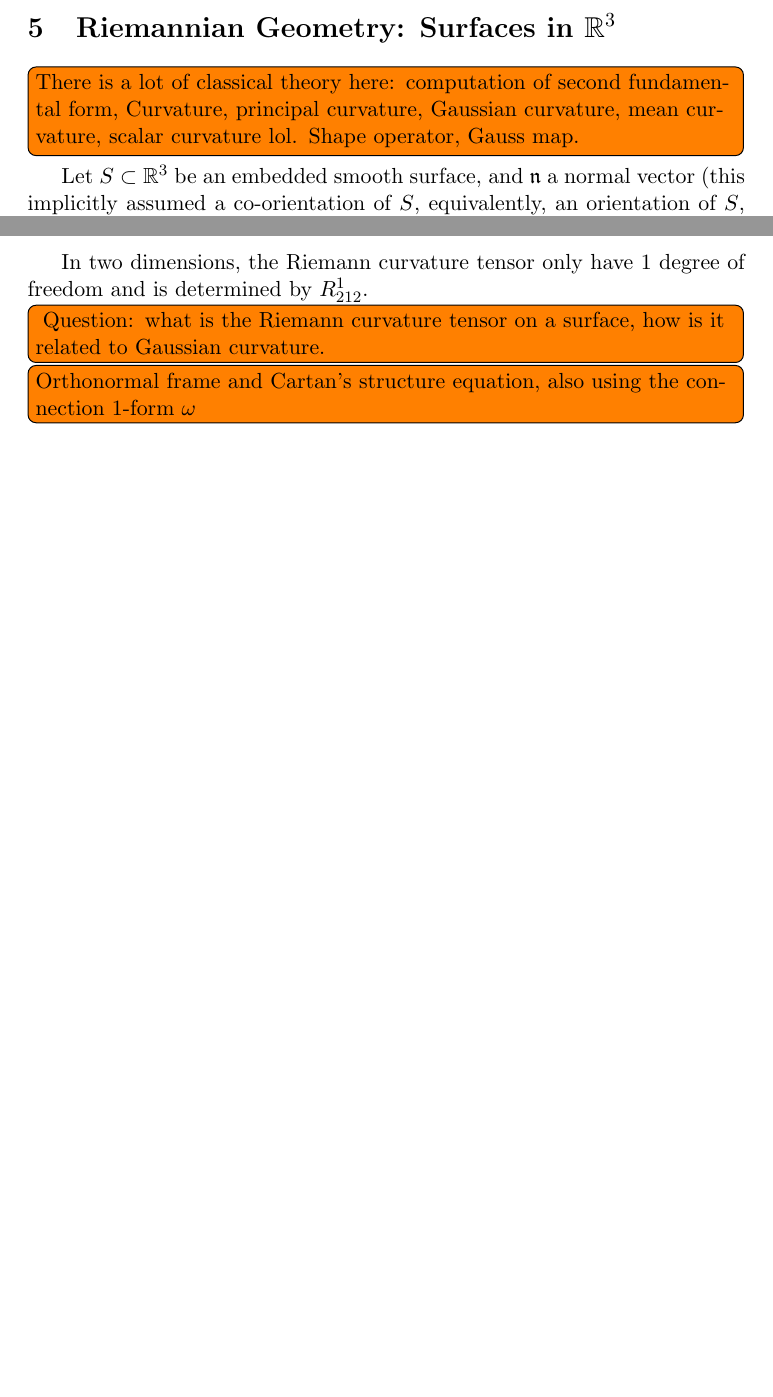
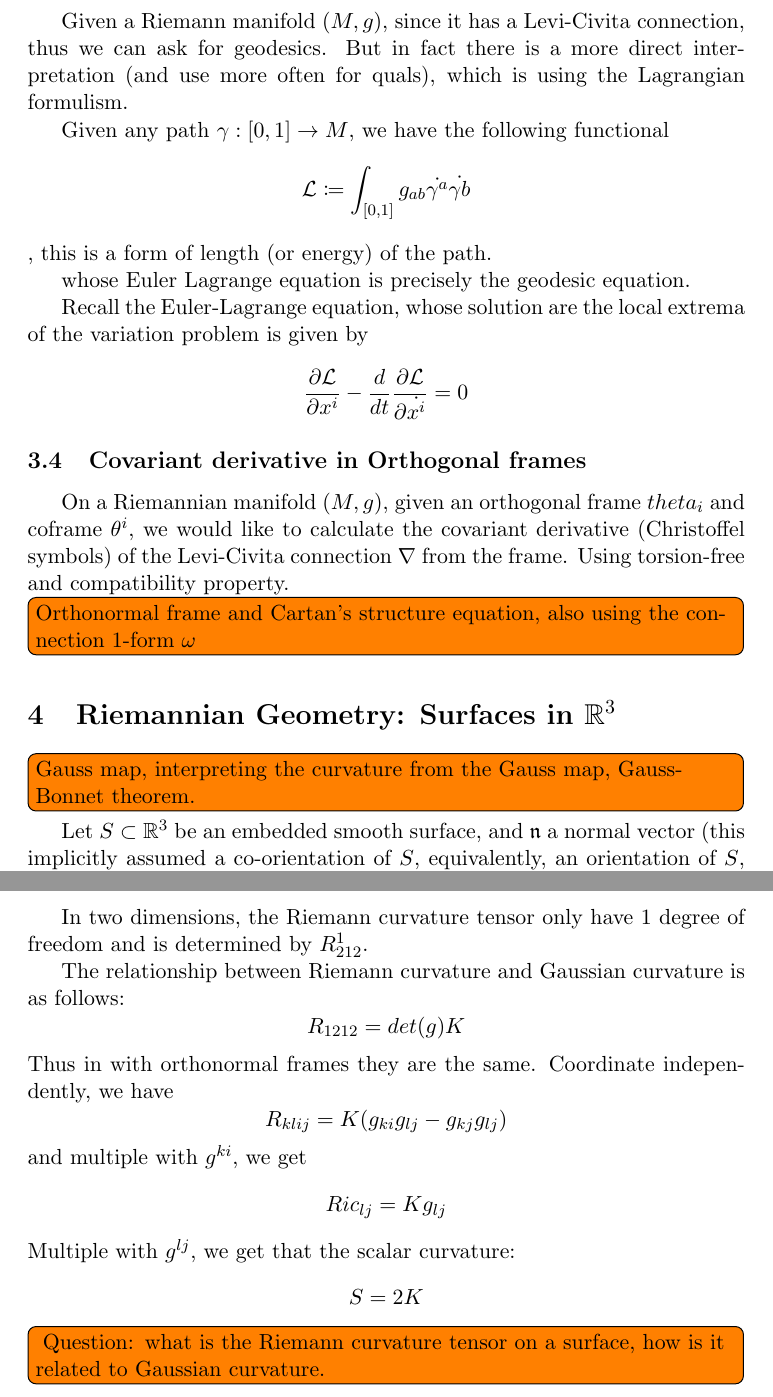
Before and after one commit to leon2k2k2k/harvard-qual, a LaTeX document (DG.tex): two parts of pages 5 and 6 of 6 before the commit and two parts of pages 6 and 7 of 8 after it, joined at a grey line, cut at the place of the change, the shorter picture padded with empty space. Compiled offline with pdfLaTeX.

Commit message:
more DG stuff

```diff
--- a/DG.tex
+++ b/DG.tex
@@ -177,8 +215,31 @@ One can check that $\nabla_{X} \mathfrak{n}$ lies on the tangent space of $M$
 
 As the shape operator is symmetric (with respect to the Riemannian inner product of $N$), its eigenvalues are all real, and they are all orthogonal, no generalize eigenspaces. Thus there are eigenvalues and eigensubspaces of $S$. The eigenvalues are called the principal curvatures and the tangent vector there curve in circle around the normal vector.
 
+\subsection{Geodesics in a Riemannian manifold}
+Given a Riemann manifold $(M, g)$, since it has a Levi-Civita connection, thus we can ask for geodesics. But in fact there is a more direct interpretation (and use more often for quals), which is using the Lagrangian formulism.
+
+Given any path $\gamma: [0,1] \rightarrow M$, we have the following functional
+$$
+\mathcal{L} \coloneqq \int_{[0,1]} g_{ab} \dot{\gamma^a} \dot{\gamma b}
+$$, this is a form of length (or energy) of the path.
+
+whose Euler Lagrange equation is precisely the geodesic equation.
+
+Recall the Euler-Lagrange equation, whose solution are the local extrema of the variation problem is given by
+$$
+\frac{\partial \mathcal{L}}{\partial x^i} - \frac{d}{dt} \frac{\partial \mathcal{L}}{\partial \dot{x^i}} = 0
+$$
+
+\subsection{Covariant derivative in Orthogonal frames}
+
+On a Riemannian manifold $(M, g)$, given an orthogonal frame $theta_i$ and coframe $\theta^i$, we would like to calculate the covariant derivative (Christoffel symbols) of the Levi-Civita connection $\nabla$ from the frame. Using torsion-free and compatibility property.
+
+\todo[inline]{Orthonormal frame and Cartan's structure equation, also using the connection 1-form $\omega$}
+
+
+
 \section{Riemannian Geometry: Surfaces in $\mathbb{R}^3$}
-\todo[inline]{There is a lot of classical theory here: computation of second fundamental form, Curvature, principal curvature, Gaussian curvature, mean curvature, scalar curvature lol. Shape operator, Gauss map.}
+\todo[inline]{Gauss map, interpreting the curvature from the Gauss map, Gauss-Bonnet theorem.}
 
 Let $S \subset \mathbb{R}^3$ be an embedded smooth surface, and $\mathfrak{n}$ a normal vector (this implicitly assumed a co-orientation of $S$, equivalently, an orientation of $S$, since $\mathbb{R}^3$ is oriented).
 
@@ -204,11 +265,28 @@ is a unit length normal vector.
 
 In two dimensions, the Riemann curvature tensor only have 1 degree of freedom and is determined by
 $R^1 _{212}$.
+
+The relationship between Riemann curvature and Gaussian curvature is as follows:
+$$
+R_{1212} = det(g) K
+$$
+Thus in with orthonormal frames they are the same. Coordinate independently, we have
+$$
+R_{klij} = K (g_{ki}g_{lj} - g_{kj}g_{lj})
+$$
+and multiple with $g^{ki}$, we get
+$$
+Ric_{lj} = K g_{lj}
+$$
+Multiple with $g^{lj}$, we get that the scalar curvature:
+$$
+S = 2K
+$$
+
+
 \todo[inline]{
 Question: what is the Riemann curvature tensor on a surface, how is it related to Gaussian curvature.}
 
-
-\todo[inline]{Orthonormal frame and Cartan's structure equation, also using the connection 1-form $\omega$}
 
 
 
```
Also changed, not shown: DG.tex (46 more changed lines).
